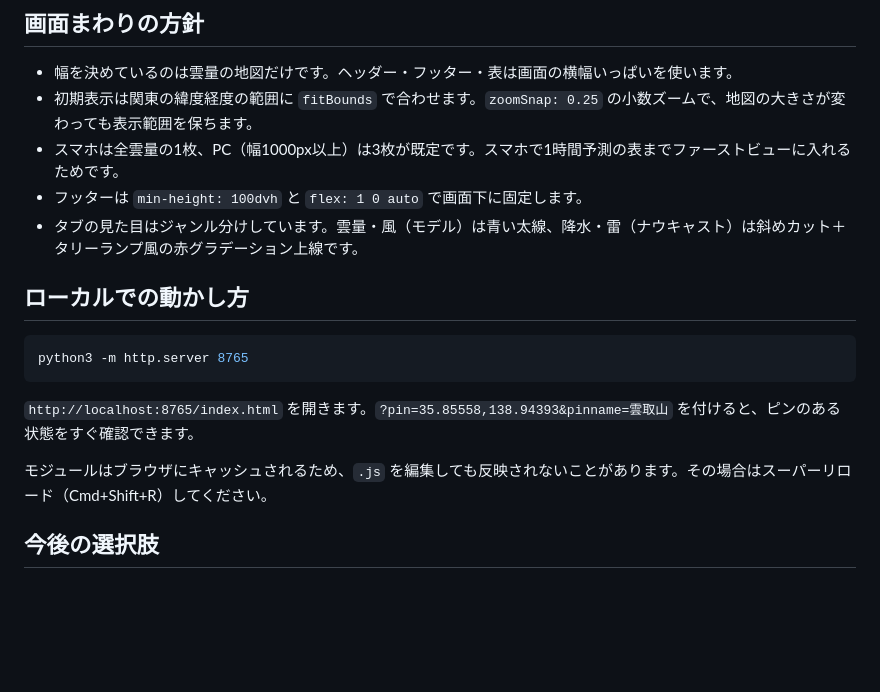
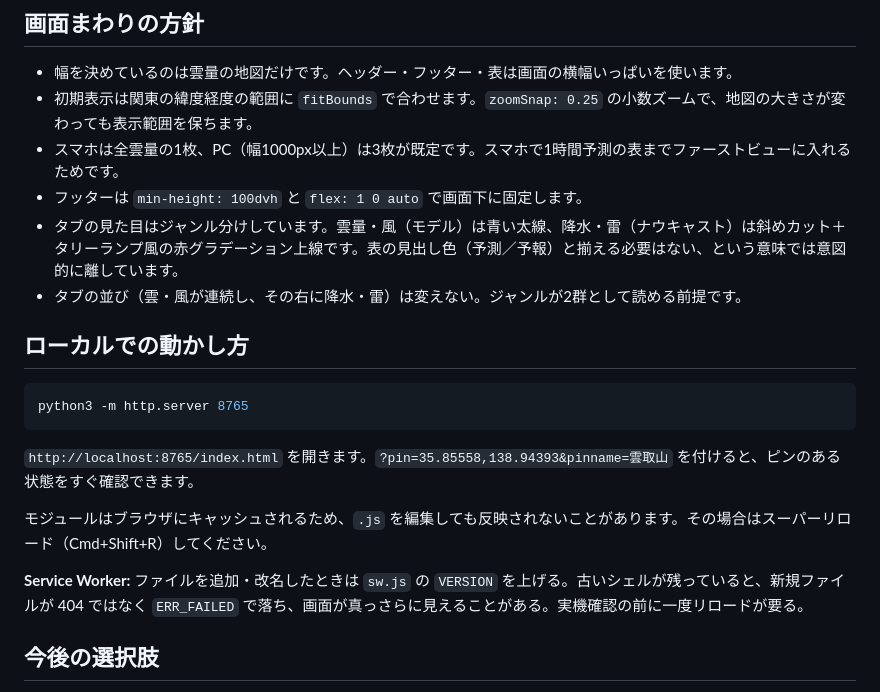
Before and after one commit to yager/cloud-cover-forecast, a Markdown page: docs/architecture.md, the part around one of its changes. GitHub-like rendering; blank space fills up the shorter version.

```diff
--- a/docs/architecture.md
+++ b/docs/architecture.md
@@ -82,7 +104,8 @@ GitHub Pages に置いた静的ファイルだけで動きます。サーバー
 - 初期表示は関東の緯度経度の範囲に `fitBounds` で合わせます。`zoomSnap: 0.25` の小数ズームで、地図の大きさが変わっても表示範囲を保ちます。
 - スマホは全雲量の1枚、PC（幅1000px以上）は3枚が既定です。スマホで1時間予測の表までファーストビューに入れるためです。
 - フッターは `min-height: 100dvh` と `flex: 1 0 auto` で画面下に固定します。
-- タブの見た目はジャンル分けしています。雲量・風（モデル）は青い太線、降水・雷（ナウキャスト）は斜めカット＋タリーランプ風の赤グラデーション上線です。
+- タブの見た目はジャンル分けしています。雲量・風（モデル）は青い太線、降水・雷（ナウキャスト）は斜めカット＋タリーランプ風の赤グラデーション上線です。表の見出し色（予測／予報）と揃える必要はない、という意味では意図的に離しています。
+- タブの並び（雲・風が連続し、その右に降水・雷）は変えない。ジャンルが2群として読める前提です。
 
 ## ローカルでの動かし方
 
@@ -94,6 +117,8 @@ python3 -m http.server 8765
 
 モジュールはブラウザにキャッシュされるため、`.js` を編集しても反映されないことがあります。その場合はスーパーリロード（Cmd+Shift+R）してください。
 
+**Service Worker:** ファイルを追加・改名したときは `sw.js` の `VERSION` を上げる。古いシェルが残っていると、新規ファイルが 404 ではなく `ERR_FAILED` で落ち、画面が真っさらに見えることがある。実機確認の前に一度リロードが要る。
+
 ## 今後の選択肢
 
 - 雲量の地図を、GitHub Actions で `.om` を uint8 バイナリに変換して Pages に置く方式へ切り替えられる構造にしてあります（描画側は「格子の定義＋層ごとの `Uint8Array`」しか受け取りません）。ブラウザから WASM と GPL のコードを外せます。
```
Also changed, not shown: other parts of docs/architecture.md (+22 -0 lines), docs/data-sources.md (+6 -0 lines).
